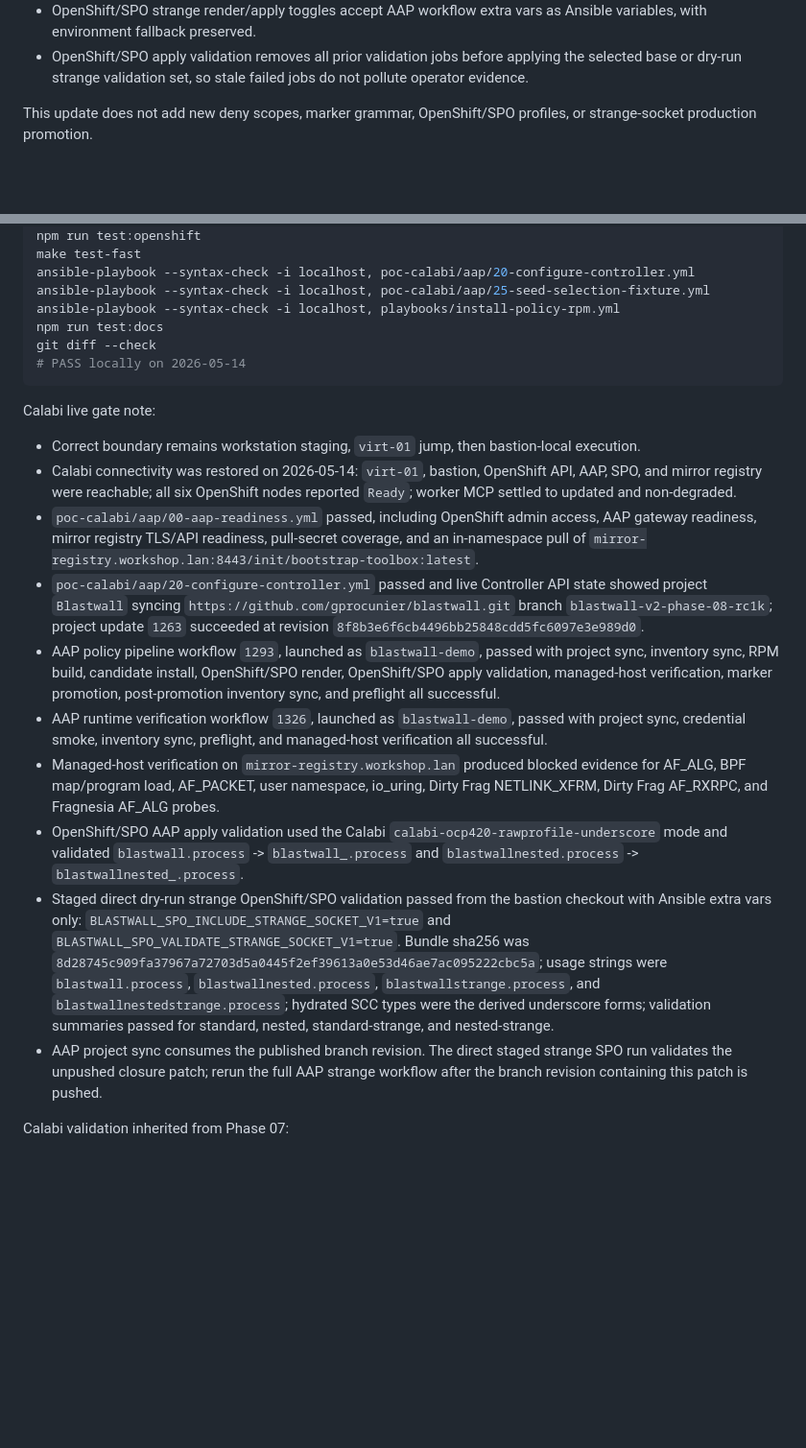
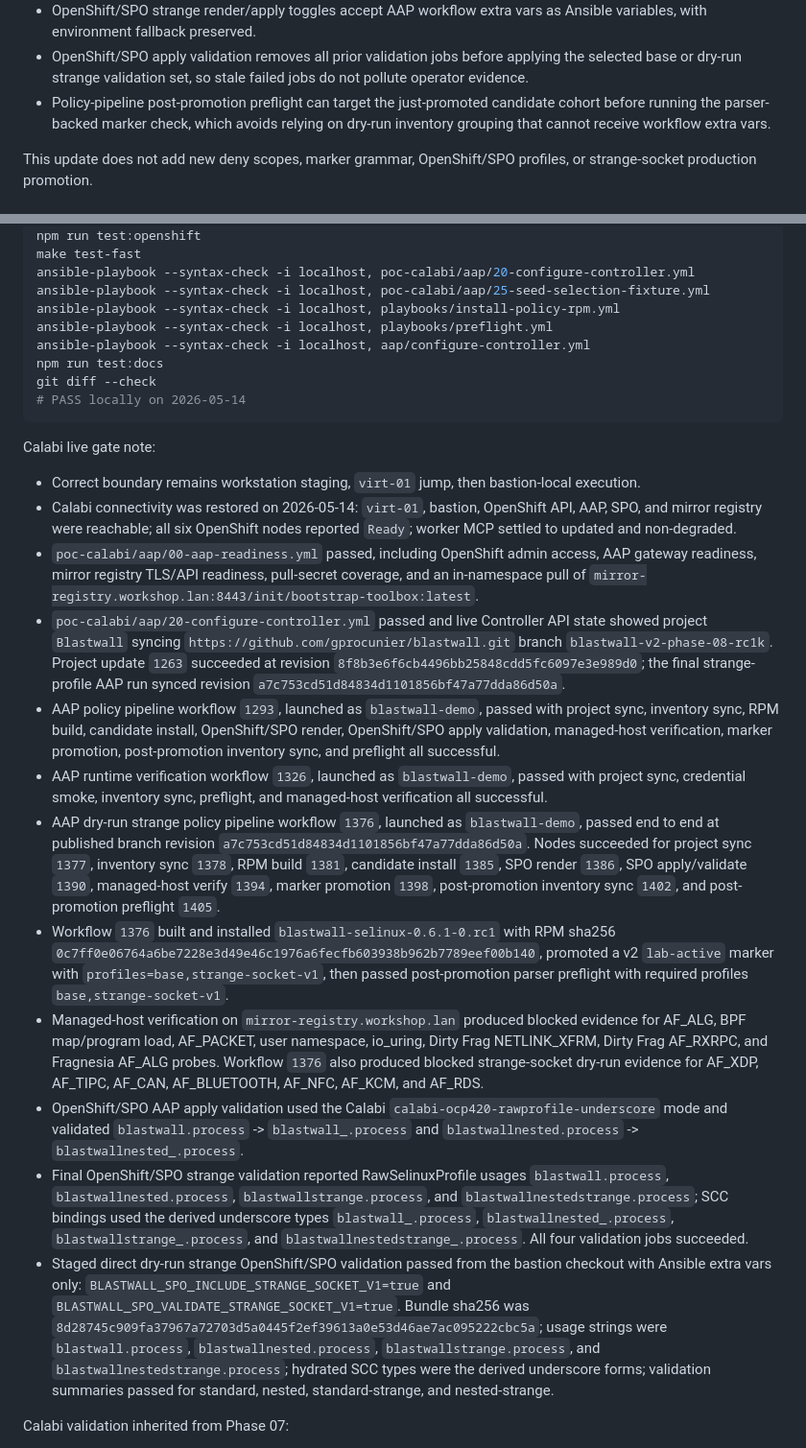
Before and after one commit to gprocunier/blastwall, a Markdown page: docs/blastwall-v2/phase-08-checkpoint.md, 2 parts joined by grey strips. Shown at 96% size. GitHub-like rendering; blank space fills up the shorter version.

Commit message:
docs: record rc1k calabi strange gate

```diff
--- a/docs/blastwall-v2/phase-08-checkpoint.md
+++ b/docs/blastwall-v2/phase-08-checkpoint.md
@@ -24,6 +24,9 @@ Calabi/AAP release-gate wiring found in external review:
 - OpenShift/SPO apply validation removes all prior validation jobs before
   applying the selected base or dry-run strange validation set, so stale failed
   jobs do not pollute operator evidence.
+- Policy-pipeline post-promotion preflight can target the just-promoted
+  candidate cohort before running the parser-backed marker check, which avoids
+  relying on dry-run inventory grouping that cannot receive workflow extra vars.
 
 This update does not add new deny scopes, marker grammar, OpenShift/SPO
 profiles, or strange-socket production promotion.
@@ -136,6 +139,8 @@ make test-fast
 ansible-playbook --syntax-check -i localhost, poc-calabi/aap/20-configure-controller.yml
 ansible-playbook --syntax-check -i localhost, poc-calabi/aap/25-seed-selection-fixture.yml
 ansible-playbook --syntax-check -i localhost, playbooks/install-policy-rpm.yml
+ansible-playbook --syntax-check -i localhost, playbooks/preflight.yml
+ansible-playbook --syntax-check -i localhost, aap/configure-controller.yml
 npm run test:docs
 git diff --check
 # PASS locally on 2026-05-14
@@ -156,8 +161,9 @@ Calabi live gate note:
 - `poc-calabi/aap/20-configure-controller.yml` passed and live Controller API
   state showed project `Blastwall` syncing
   `https://github.com/gprocunier/blastwall.git` branch
-  `blastwall-v2-phase-08-rc1k`; project update `1263` succeeded at revision
-  `8f8b3e6f6cb4496bb25848cdd5fc6097e3e989d0`.
+  `blastwall-v2-phase-08-rc1k`. Project update `1263` succeeded at revision
+  `8f8b3e6f6cb4496bb25848cdd5fc6097e3e989d0`; the final strange-profile AAP
+  run synced revision `a7c753cd51d84834d1101856bf47a77dda86d50a`.
 - AAP policy pipeline workflow `1293`, launched as `blastwall-demo`, passed
   with project sync, inventory sync, RPM build, candidate install,
   OpenShift/SPO render, OpenShift/SPO apply validation, managed-host
@@ -166,14 +172,34 @@ Calabi live gate note:
 - AAP runtime verification workflow `1326`, launched as `blastwall-demo`,
   passed with project sync, credential smoke, inventory sync, preflight, and
   managed-host verification all successful.
+- AAP dry-run strange policy pipeline workflow `1376`, launched as
+  `blastwall-demo`, passed end to end at published branch revision
+  `a7c753cd51d84834d1101856bf47a77dda86d50a`. Nodes succeeded for project sync
+  `1377`, inventory sync `1378`, RPM build `1381`, candidate install `1385`,
+  SPO render `1386`, SPO apply/validate `1390`, managed-host verify `1394`,
+  marker promotion `1398`, post-promotion inventory sync `1402`, and
+  post-promotion preflight `1405`.
+- Workflow `1376` built and installed `blastwall-selinux-0.6.1-0.rc1` with RPM
+  sha256 `0c7ff0e06764a6be7228e3d49e46c1976a6fecfb603938b962b7789eef00b140`,
+  promoted a v2 `lab-active` marker with
+  `profiles=base,strange-socket-v1`, then passed post-promotion parser
+  preflight with required profiles `base,strange-socket-v1`.
 - Managed-host verification on `mirror-registry.workshop.lan` produced blocked
   evidence for AF_ALG, BPF map/program load, AF_PACKET, user namespace,
   io_uring, Dirty Frag NETLINK_XFRM, Dirty Frag AF_RXRPC, and Fragnesia
-  AF_ALG probes.
+  AF_ALG probes. Workflow `1376` also produced blocked strange-socket dry-run
+  evidence for AF_XDP, AF_TIPC, AF_CAN, AF_BLUETOOTH, AF_NFC, AF_KCM, and
+  AF_RDS.
 - OpenShift/SPO AAP apply validation used the Calabi
   `calabi-ocp420-rawprofile-underscore` mode and validated
   `blastwall.process` -> `blastwall_.process` and
   `blastwallnested.process` -> `blastwallnested_.process`.
+- Final OpenShift/SPO strange validation reported RawSelinuxProfile usages
+  `blastwall.process`, `blastwallnested.process`, `blastwallstrange.process`,
+  and `blastwallnestedstrange.process`; SCC bindings used the derived underscore
+  types `blastwall_.process`, `blastwallnested_.process`,
+  `blastwallstrange_.process`, and `blastwallnestedstrange_.process`. All four
+  validation jobs succeeded.
 - Staged direct dry-run strange OpenShift/SPO validation passed from the
   bastion checkout with Ansible extra vars only:
   `BLASTWALL_SPO_INCLUDE_STRANGE_SOCKET_V1=true` and
@@ -183,9 +209,6 @@ Calabi live gate note:
   `blastwallstrange.process`, and `blastwallnestedstrange.process`; hydrated SCC
   types were the derived underscore forms; validation summaries passed for
   standard, nested, standard-strange, and nested-strange.
-- AAP project sync consumes the published branch revision. The direct staged
-  strange SPO run validates the unpushed closure patch; rerun the full AAP
-  strange workflow after the branch revision containing this patch is pushed.
 
 Calabi validation inherited from Phase 07:
 
```
Also changed, not shown: AAP-DEMO.md (+7 -4 lines), v2-experimental-README.md (+4 -2 lines).
